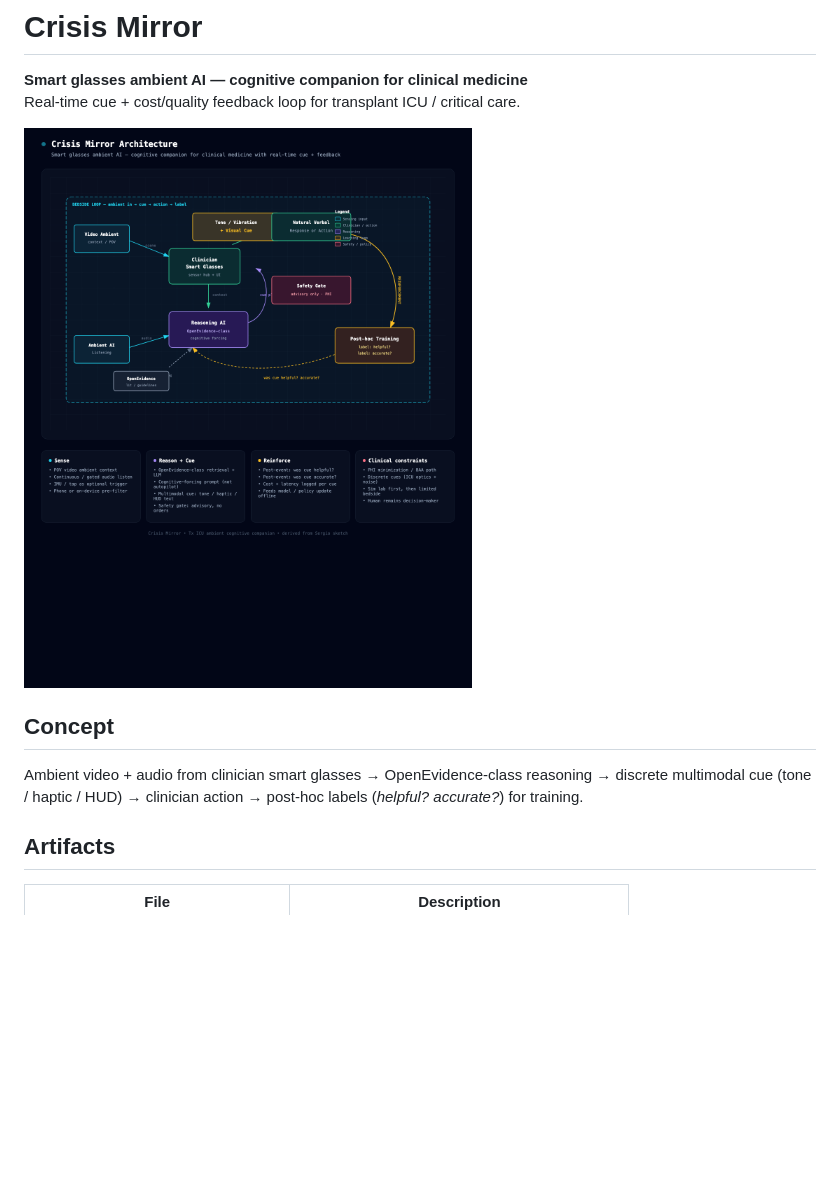
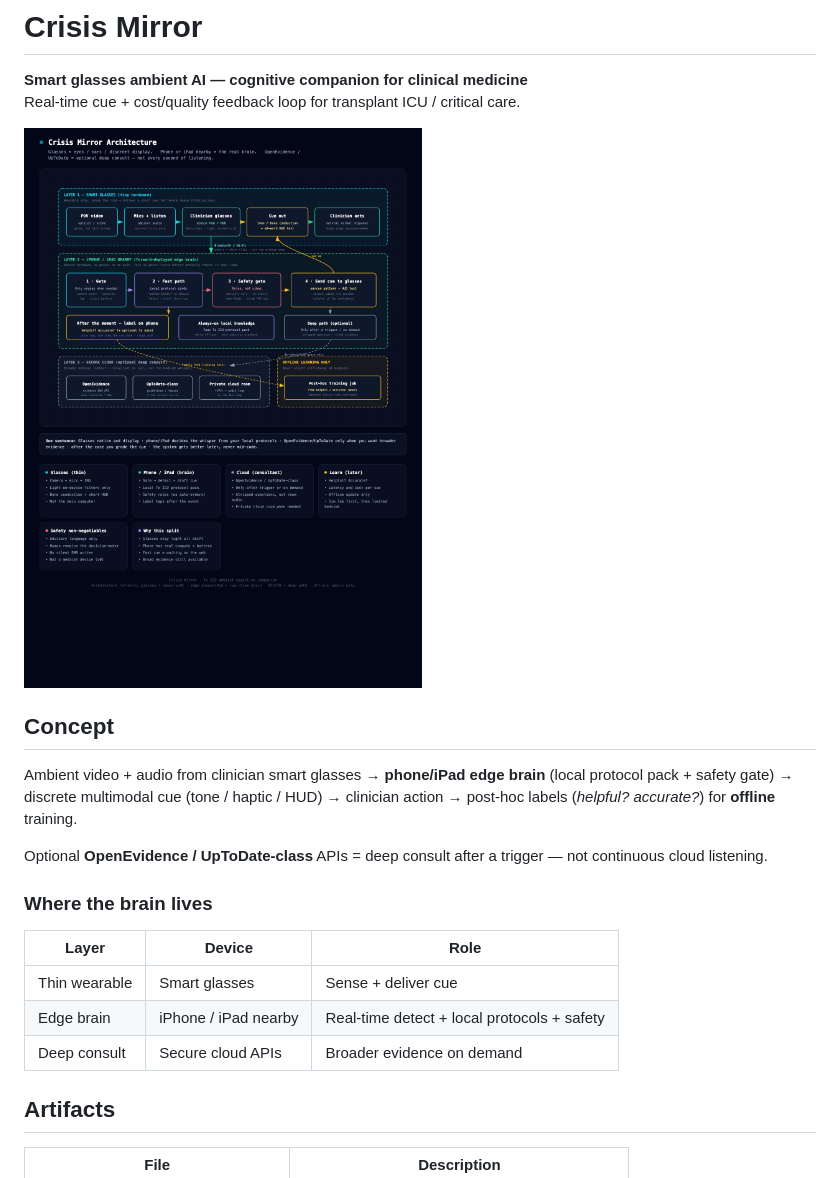
Before and after one commit to senrealinvestment/crisis-mirror, a Markdown page: README.md, the part around the change. GitHub-like rendering; pictures changed too: assets/crisis-mirror-architecture.png; blank space fills up the shorter version.

```diff
--- a/README.md
+++ b/README.md
@@ -7,7 +7,17 @@ Real-time cue + cost/quality feedback loop for transplant ICU / critical care.
 
 ## Concept
 
-Ambient video + audio from clinician smart glasses → OpenEvidence-class reasoning → discrete multimodal cue (tone / haptic / HUD) → clinician action → post-hoc labels (*helpful?* *accurate?*) for training.
+Ambient video + audio from clinician smart glasses → **phone/iPad edge brain** (local protocol pack + safety gate) → discrete multimodal cue (tone / haptic / HUD) → clinician action → post-hoc labels (*helpful?* *accurate?*) for **offline** training.
+
+Optional **OpenEvidence / UpToDate-class** APIs = deep consult after a trigger — not continuous cloud listening.
+
+### Where the brain lives
+
+| Layer | Device | Role |
+|-------|--------|------|
+| Thin wearable | Smart glasses | Sense + deliver cue |
+| Edge brain | iPhone / iPad nearby | Real-time detect + local protocols + safety |
+| Deep consult | Secure cloud APIs | Broader evidence on demand |
 
 ## Artifacts
 
```
Also changed, not shown: ONEPAGER.md (+13 -1 lines), 1 other file.
